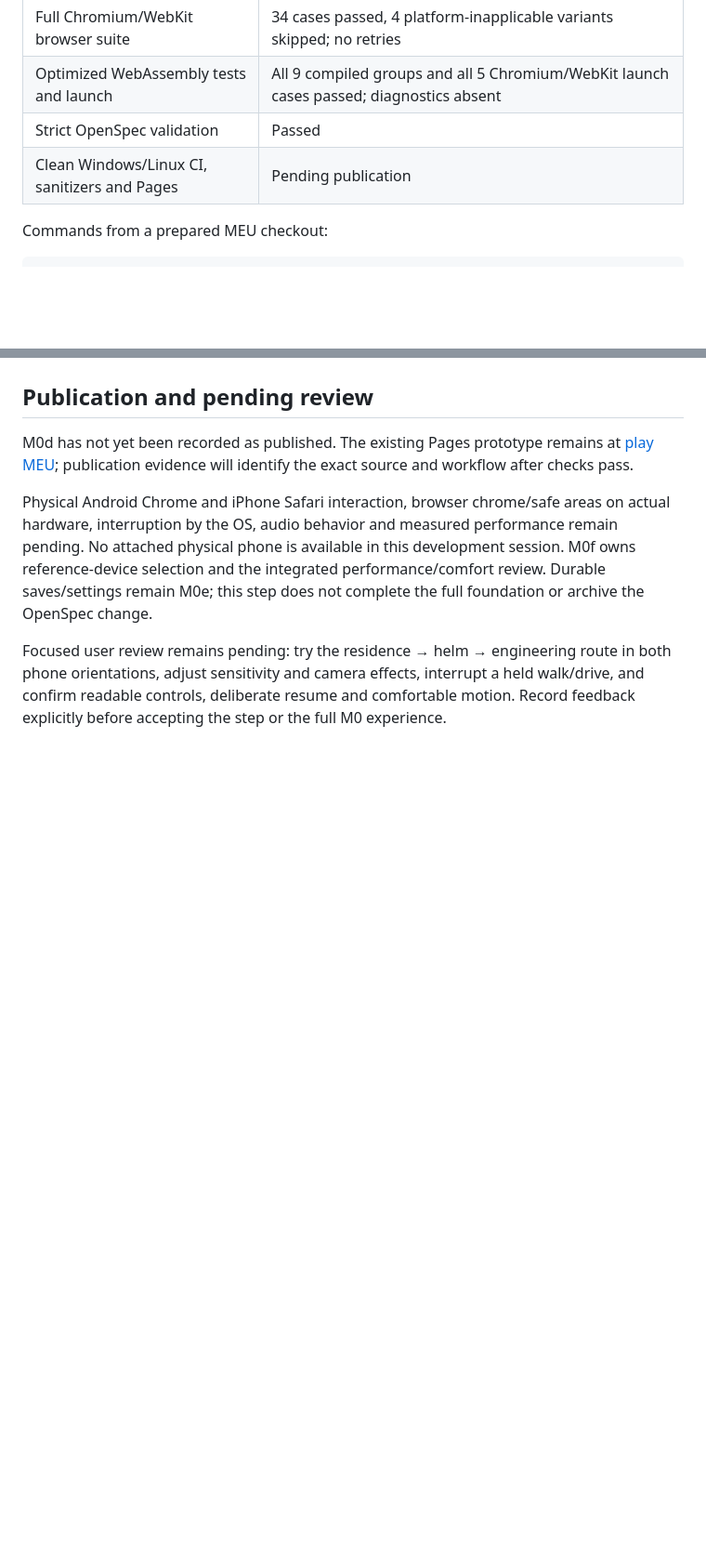
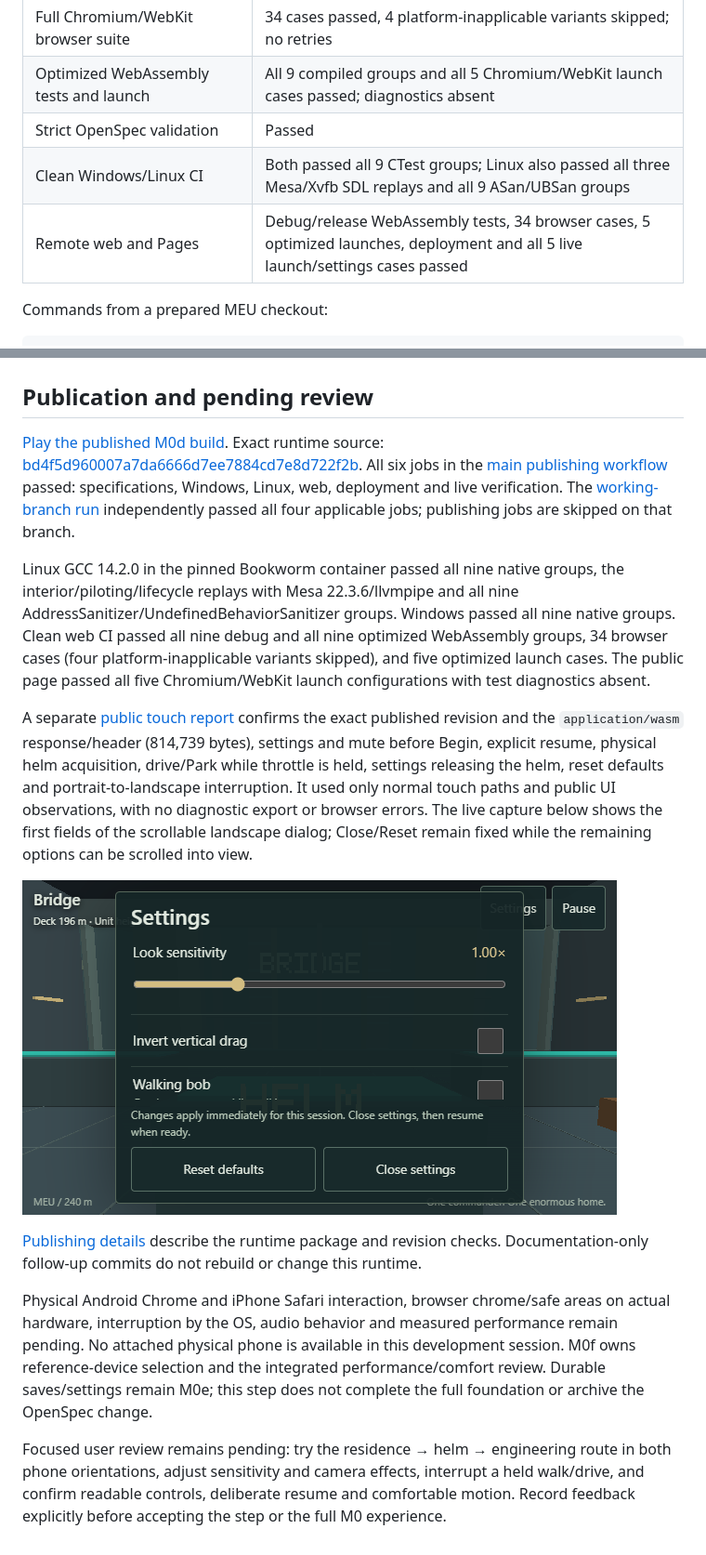
Before and after one commit to stbange/meu, a Markdown page: docs/evidence/m0d-controls.md, 2 parts joined by grey strips. Shown at 93% size. GitHub-like rendering; pictures changed too: docs/evidence/m0d/live-settings-landscape.png (added); blank space fills up the shorter version.

Commit message:
Record verified M0d publication and touch evidence

```diff
--- a/docs/evidence/m0d-controls.md
+++ b/docs/evidence/m0d-controls.md
@@ -31,7 +31,8 @@ Tools: C17, CMake 3.31.6, Ninja 1.12.1, GCC 14.2.0 from w64devkit 2.1.0, SDL 3.4
 | Full Chromium/WebKit browser suite | 34 cases passed, 4 platform-inapplicable variants skipped; no retries |
 | Optimized WebAssembly tests and launch | All 9 compiled groups and all 5 Chromium/WebKit launch cases passed; diagnostics absent |
 | Strict OpenSpec validation | Passed |
-| Clean Windows/Linux CI, sanitizers and Pages | Pending publication |
+| Clean Windows/Linux CI | Both passed all 9 CTest groups; Linux also passed all three Mesa/Xvfb SDL replays and all 9 ASan/UBSan groups |
+| Remote web and Pages | Debug/release WebAssembly tests, 34 browser cases, 5 optimized launches, deployment and all 5 live launch/settings cases passed |
 
 Commands from a prepared MEU checkout:
 
@@ -64,7 +65,15 @@ WebKit tests load the real WebGL client in both phone layouts and use touch to c
 
 ## Publication and pending review
 
-M0d has not yet been recorded as published. The existing Pages prototype remains at [play MEU](https://stbange.github.io/meu/); publication evidence will identify the exact source and workflow after checks pass.
+[Play the published M0d build](https://stbange.github.io/meu/). Exact runtime source: [bd4f5d960007a7da6666d7ee7884cd7e8d722f2b](https://github.com/stbange/meu/commit/bd4f5d960007a7da6666d7ee7884cd7e8d722f2b). All six jobs in the [main publishing workflow](https://github.com/stbange/meu/actions/runs/41684388321) passed: specifications, Windows, Linux, web, deployment and live verification. The [working-branch run](https://github.com/stbange/meu/actions/runs/41684349496) independently passed all four applicable jobs; publishing jobs are skipped on that branch.
+
+Linux GCC 14.2.0 in the pinned Bookworm container passed all nine native groups, the interior/piloting/lifecycle replays with Mesa 22.3.6/llvmpipe and all nine AddressSanitizer/UndefinedBehaviorSanitizer groups. Windows passed all nine native groups. Clean web CI passed all nine debug and all nine optimized WebAssembly groups, 34 browser cases (four platform-inapplicable variants skipped), and five optimized launch cases. The public page passed all five Chromium/WebKit launch configurations with test diagnostics absent.
+
+A separate [public touch report](m0d/live-public-check.json) confirms the exact published revision and the `application/wasm` response/header (814,739 bytes), settings and mute before Begin, explicit resume, physical helm acquisition, drive/Park while throttle is held, settings releasing the helm, reset defaults and portrait-to-landscape interruption. It used only normal touch paths and public UI observations, with no diagnostic export or browser errors. The live capture below shows the first fields of the scrollable landscape dialog; Close/Reset remain fixed while the remaining options can be scrolled into view.
+
+![Published landscape settings after reset](m0d/live-settings-landscape.png)
+
+[Publishing details](../github-pages.md) describe the runtime package and revision checks. Documentation-only follow-up commits do not rebuild or change this runtime.
 
 Physical Android Chrome and iPhone Safari interaction, browser chrome/safe areas on actual hardware, interruption by the OS, audio behavior and measured performance remain pending. No attached physical phone is available in this development session. M0f owns reference-device selection and the integrated performance/comfort review. Durable saves/settings remain M0e; this step does not complete the full foundation or archive the OpenSpec change.
 
```
Also changed, not shown: other parts of docs/evidence/m0d-controls.md (+1 -1 lines), docs/github-pages.md (+4 -4 lines), docs/status.md (+2 -2 lines), 1 other file.
